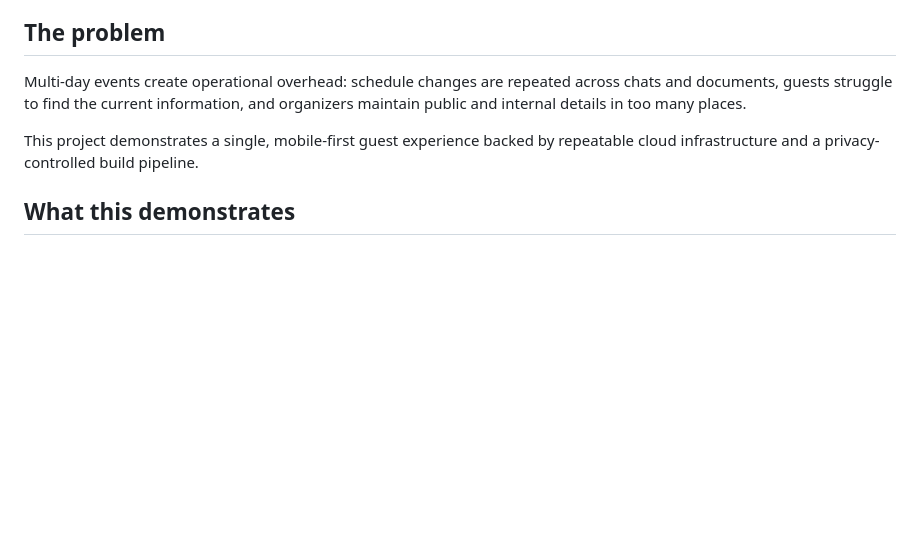
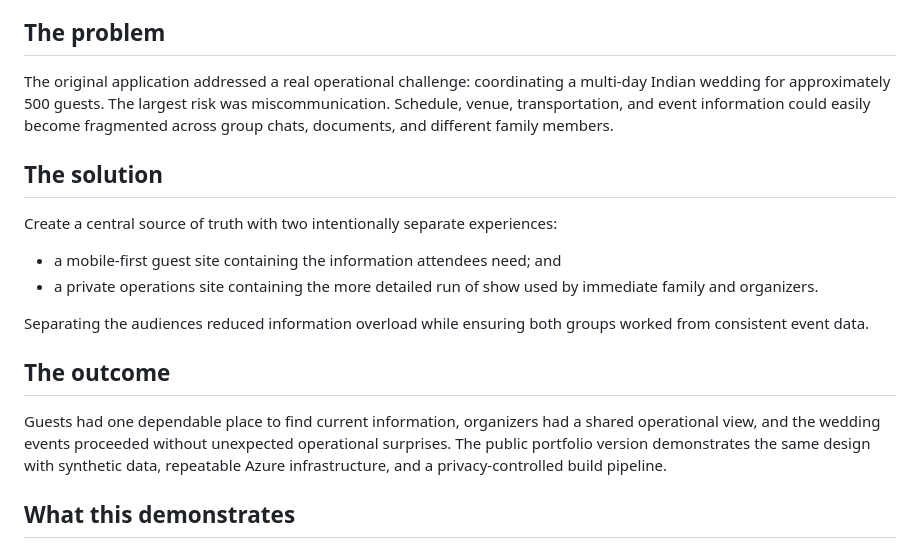
Before and after one commit to vpatel0135/azure-wedding-guest-demo, a Markdown page: README.md, the part around the change. GitHub-like rendering; blank space fills up the shorter version.

Commit message:
docs: explain wedding operations problem and outcome

```diff
--- a/README.md
+++ b/README.md
@@ -8,9 +8,20 @@ A privacy-safe portfolio implementation of a wedding guest experience deployed t
 
 ## The problem
 
-Multi-day events create operational overhead: schedule changes are repeated across chats and documents, guests struggle to find the current information, and organizers maintain public and internal details in too many places.
+The original application addressed a real operational challenge: coordinating a multi-day Indian wedding for approximately 500 guests. The largest risk was miscommunication. Schedule, venue, transportation, and event information could easily become fragmented across group chats, documents, and different family members.
 
-This project demonstrates a single, mobile-first guest experience backed by repeatable cloud infrastructure and a privacy-controlled build pipeline.
+## The solution
+
+Create a central source of truth with two intentionally separate experiences:
+
+- a mobile-first guest site containing the information attendees need; and
+- a private operations site containing the more detailed run of show used by immediate family and organizers.
+
+Separating the audiences reduced information overload while ensuring both groups worked from consistent event data.
+
+## The outcome
+
+Guests had one dependable place to find current information, organizers had a shared operational view, and the wedding events proceeded without unexpected operational surprises. The public portfolio version demonstrates the same design with synthetic data, repeatable Azure infrastructure, and a privacy-controlled build pipeline.
 
 ## What this demonstrates
 
```
